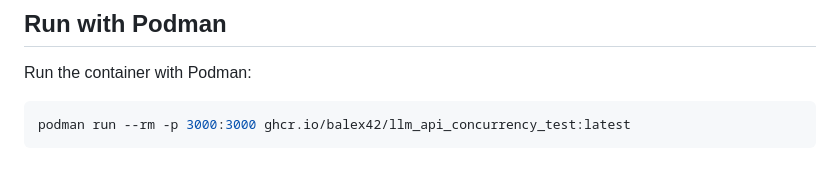
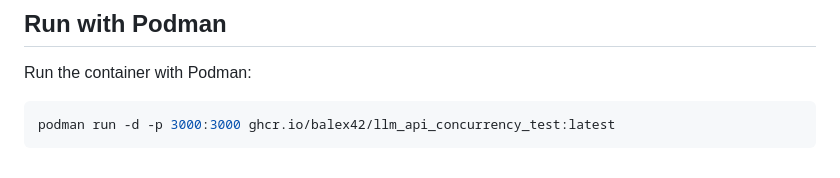
Before and after one commit to balex42/llm_api_concurrency_test, a Markdown page: README.md, the part around the change. GitHub-like rendering.

Commit message:
Update Podman run command in README to run container in detached mode

````diff
--- a/README.md
+++ b/README.md
@@ -88,5 +88,5 @@ Safety note:
 Run the container with Podman:
 
 ```bash
-podman run --rm -p 3000:3000 ghcr.io/balex42/llm_api_concurrency_test:latest
+podman run -d -p 3000:3000 ghcr.io/balex42/llm_api_concurrency_test:latest
 ```
````
